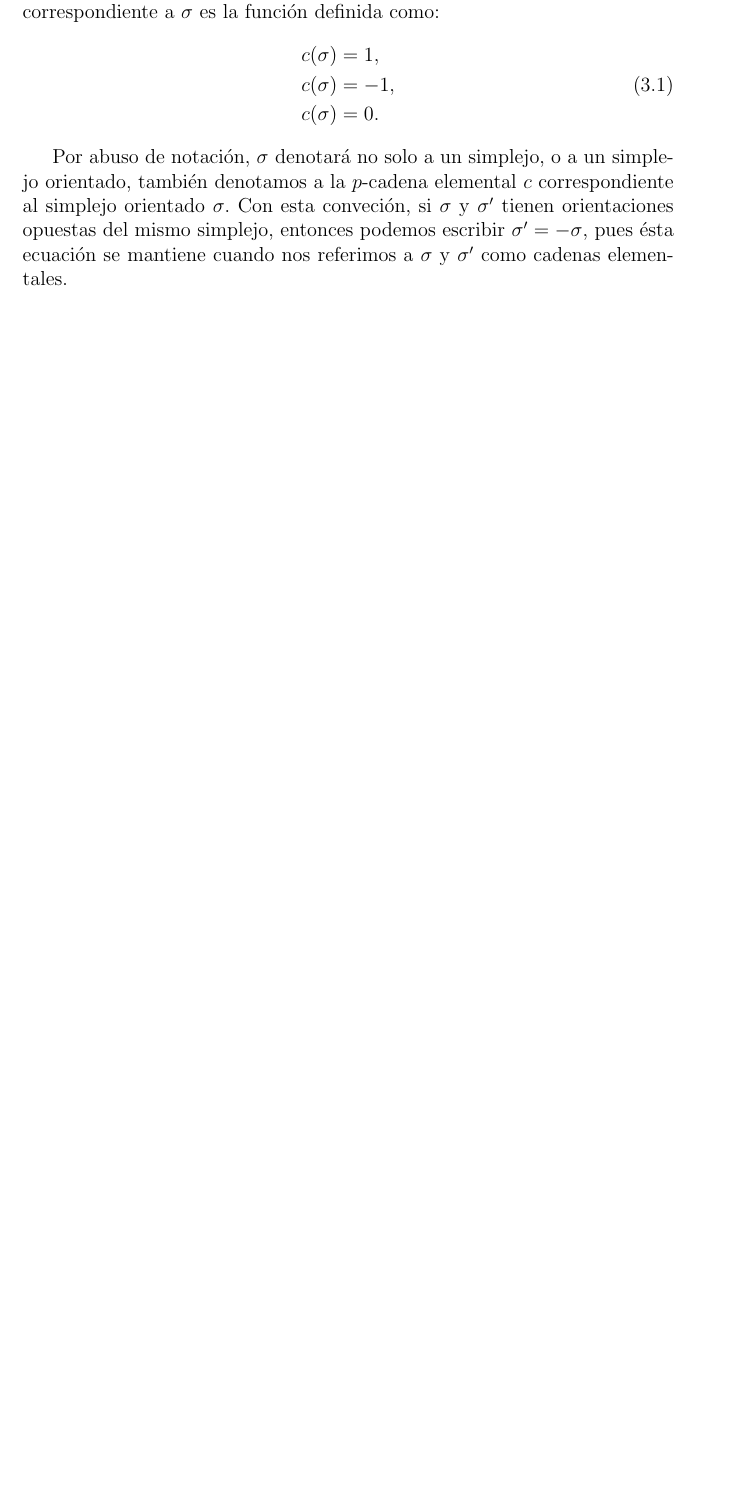
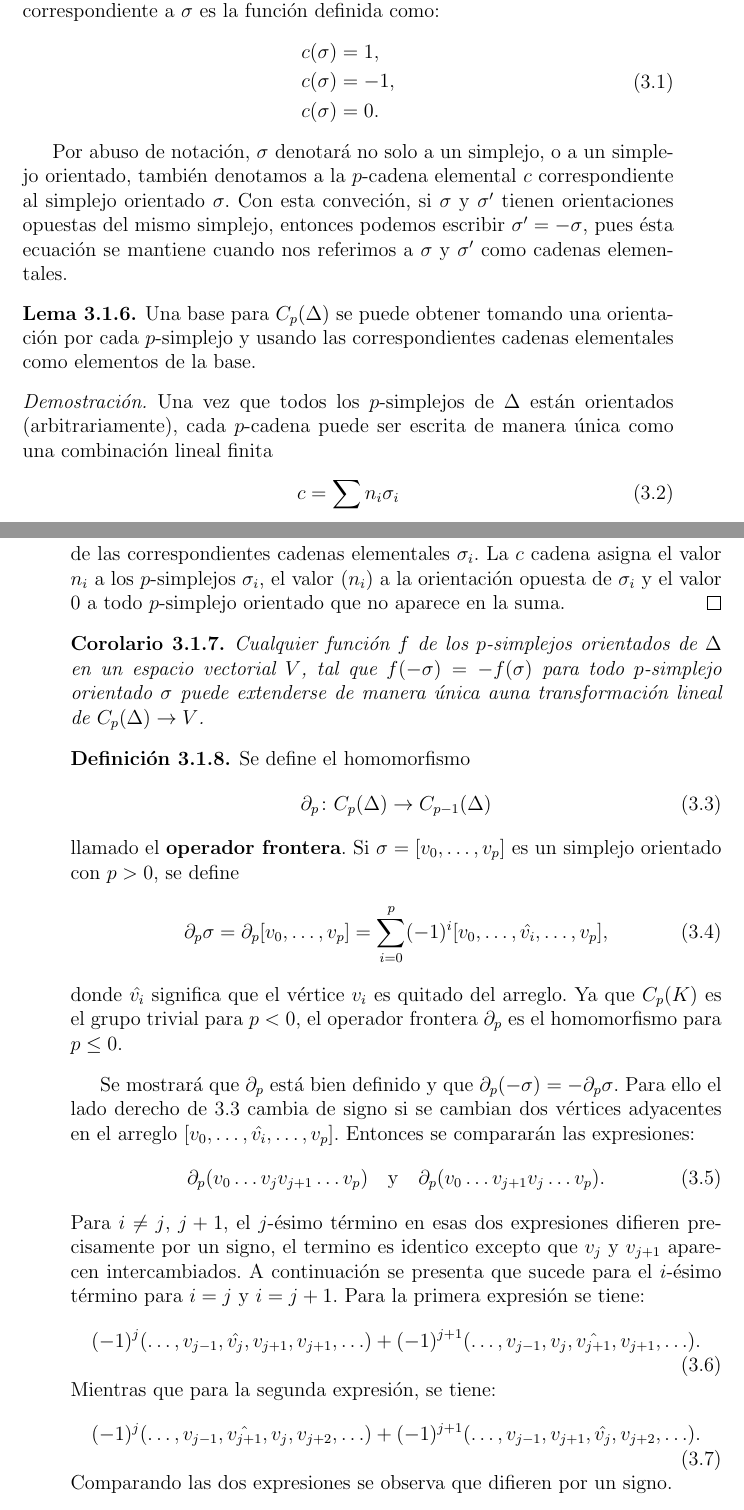
Before and after one commit to leunamCampero/Tesis, a LaTeX thesis (LaTeX/tesis.tex): part of page 28 of 31 before the commit and two parts of pages 28 and 29 of 33 after it, the two joined at a grey line, cut so that both start at the same text, the shorter picture padded with empty space. Compiled offline with pdfLaTeX.

Commit message:
Puse definición del operador frontera

```diff
--- a/LaTeX/tesis.tex
+++ b/LaTeX/tesis.tex
@@ -1802,7 +1802,77 @@ simplejo, entonces podemos escribir $\sigma’ = -\sigma$, pues ésta
 ecuación se mantiene cuando nos referimos a $\sigma$ y $\sigma’$ como
 cadenas elementales.
 
-
+\begin{lemma}
+  \label{c_basis}
+  Una base para $C_{p}(\Delta)$ se puede obtener tomando una
+  orientación por cada $p$-simplejo y usando las correspondientes
+  cadenas elementales como elementos de la base.
+\end{lemma}
+
+\begin{proof}
+  Una vez que todos los $p$-simplejos de $\Delta$ están orientados
+  (arbitrariamente), cada $p$-cadena puede ser escrita de manera única
+  como una combinación lineal finita
+\begin{equation}
+  \label{eq:81}
+  c = \sum n_{i}\sigma_{i}
+\end{equation}
+de las correspondientes cadenas elementales $\sigma_{i}$. La $c$ cadena
+asigna el valor $n_{i}$ a los $p$-simplejos $\sigma_{i}$, el valor
+($n_{i}$) a la orientación opuesta de $\sigma_{i}$ y el valor $0$ a
+todo $p$-simplejo orientado que no aparece en la suma.
+\end{proof}
+
+\begin{corollary}
+  \label{corf}
+  Cualquier función $f$ de los $p$-simplejos orientados de $\Delta$ en
+  un espacio vectorial $V$, tal que $f(- \sigma) = -f(\sigma)$ para
+  todo $p$-simplejo orientado $\sigma$ puede extenderse de manera
+  única auna transformación lineal de $C_{p}(\Delta) \to V$.
+\end{corollary}
+
+\begin{definition}
+  \label{bo}
+  Se define el homomorfismo
+  \begin{equation}
+    \label{eq:82}
+    \partial_{p} \colon C_{p}(\Delta) \to C_{p-1}(\Delta)
+  \end{equation}
+  llamado el \textbf{operador frontera}. Si
+  $\sigma = [v_{0}, \ldots, v_{p}]$ es un simplejo orientado con
+  $p > 0 $, se define
+  \begin{equation}
+    \label{eq:83}
+    \partial_{p} \sigma = \partial_{p} [v_{0}, \ldots, v_{p}] = \sum_{i=0}^{p} (-1)^{i} [v_{0}, \ldots,\hat{v_{i}},\ldots, v_{p}],
+  \end{equation}
+  donde $\hat{v_{i}}$ significa que el vértice $v_{i}$ es quitado del
+  arreglo. Ya que $C_{p}(K)$ es el grupo trivial para $p < 0$, el
+  operador frontera $\partial_{p}$ es el homomorfismo para $p \leq 0$.
+\end{definition}
+Se mostrará que $\partial_{p}$ está bien definido y que
+$\partial_{p}(-\sigma) = -\partial_{p}\sigma$. Para ello el lado
+derecho de \ref{eq:82} cambia de signo si se cambian dos vértices
+adyacentes en el arreglo $[v_{0}, \ldots,\hat{v_{i}},\ldots,
+v_{p}]$. Entonces se compararán las expresiones:
+\begin{equation}
+  \label{eq:84}
+  \partial_{p}(v_{0}\ldots v_{j} v_{j+1} \ldots v_{p}) \quad \mathrm{y} \quad \partial_{p}(v_{0} \ldots v_{j+1} v_{j} \ldots v_{p}).
+\end{equation}
+Para $i \neq j$, $j + 1$, el $j$-ésimo término en esas dos expresiones
+difieren precisamente por un signo, el termino es identico excepto que
+$v_{j}$ y $v_{j+1}$ aparecen intercambiados. A continuación se
+presenta que sucede para el $i$-ésimo término para $i = j$ y
+$i = j+1$. Para la primera expresión se tiene:
+\begin{equation}
+  \label{eq:85}
+    (-1)^{j} (\ldots,v_{j-1},\hat{v_{j}}, v_{j+1}, v_{j+1},\ldots)  + (-1)^{j+1} (\ldots,v_{j-1},v_{j},\hat{v_{j+1}}, v_{j+1},\ldots).
+  \end{equation}
+Mientras que para la segunda expresión, se tiene:
+  \begin{equation}
+    \label{eq:87}
+    (-1)^{j} (\ldots,v_{j-1},\hat{v_{j+1}}, v_{j}, v_{j+2},\ldots)  + (-1)^{j+1} (\ldots,v_{j-1},v_{j+1},\hat{v_{j}}, v_{j+2},\ldots).
+  \end{equation}
+Comparando las dos expresiones se observa que difieren por un signo.
 
 \chapter{Gráficas de clanes}
 \label{cha:Graficas_clanes}
```
